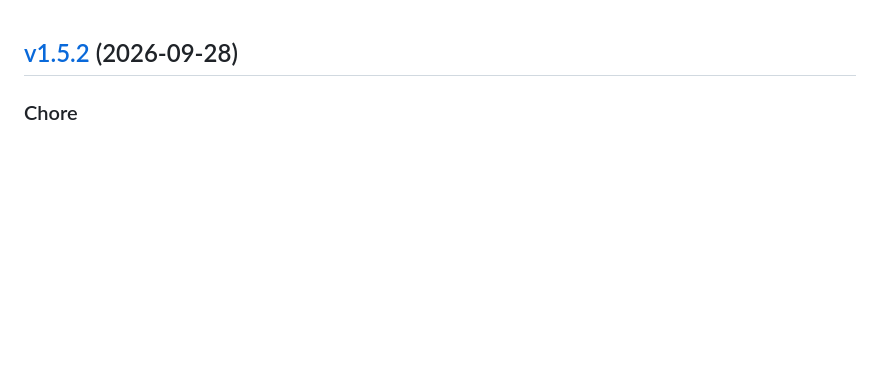
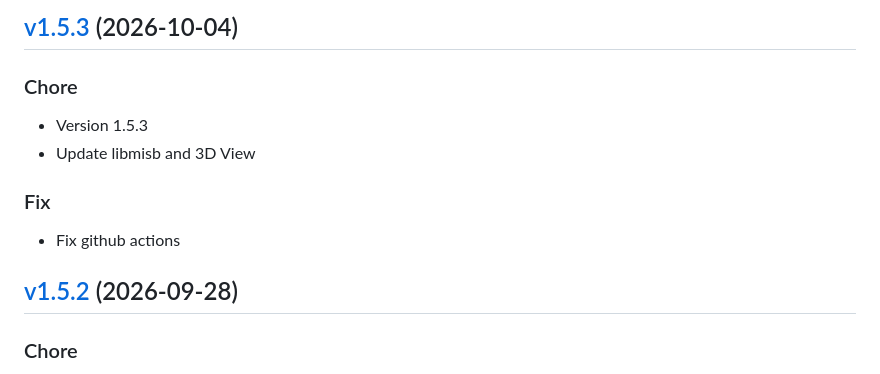
Before and after one commit to impleotv/stinspector-release, a Markdown page: release/CHANGELOG.md, the part around the change. Rendered like a GitHub page; blank space fills up the shorter version.

Commit message:
docs: update release landing page

```diff
--- a/release/CHANGELOG.md
+++ b/release/CHANGELOG.md
@@ -1,3 +1,16 @@
+
+<a name="v1.5.3"></a>
+## [v1.5.3](https://github.com/impleotv/stinspector/compare/v1.5.2...v1.5.3) (2026-10-04)
+
+### Chore
+
+* Version 1.5.3
+* Update libmisb and 3D View
+
+### Fix
+
+* Fix github actions
+
 
 <a name="v1.5.2"></a>
 ## [v1.5.2](https://github.com/impleotv/stinspector/compare/v1.5.1...v1.5.2) (2026-09-28)
```
